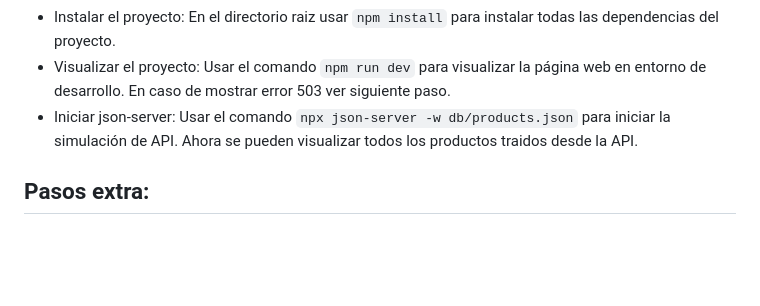
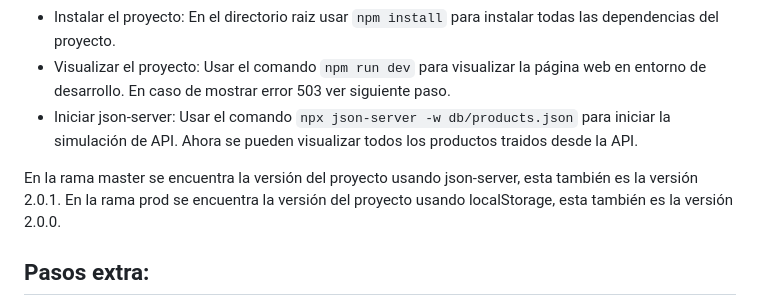
Before and after one commit to ElBelloMango/Ecommerce-front-AluraGeek, a Markdown page: README.md, the part around the change. Rendered like a GitHub page; blank space fills up the shorter version.

````diff
--- a/README.md
+++ b/README.md
@@ -33,6 +33,9 @@ Alternativamente se puede descargar el proyecto y seguir los siguientes pasos:
 - Visualizar el proyecto: Usar el comando ```npm run dev``` para visualizar la página web en entorno de desarrollo. En caso de mostrar error 503 ver siguiente paso.
 - Iniciar json-server: Usar el comando ```npx json-server -w db/products.json``` para iniciar la simulación de API. Ahora se pueden visualizar todos los productos traidos desde la API.
 
+En la rama master se encuentra la versión del proyecto usando json-server, esta también es la versión 2.0.1.
+En la rama prod se encuentra la versión del proyecto usando localStorage, esta también es la versión 2.0.0.
+
 ## Pasos extra:
 - Construir el proyecto: Usando ```npm run build``` se nos creará la carpeta dist con todo nuestro código listo para producción.
 
````
